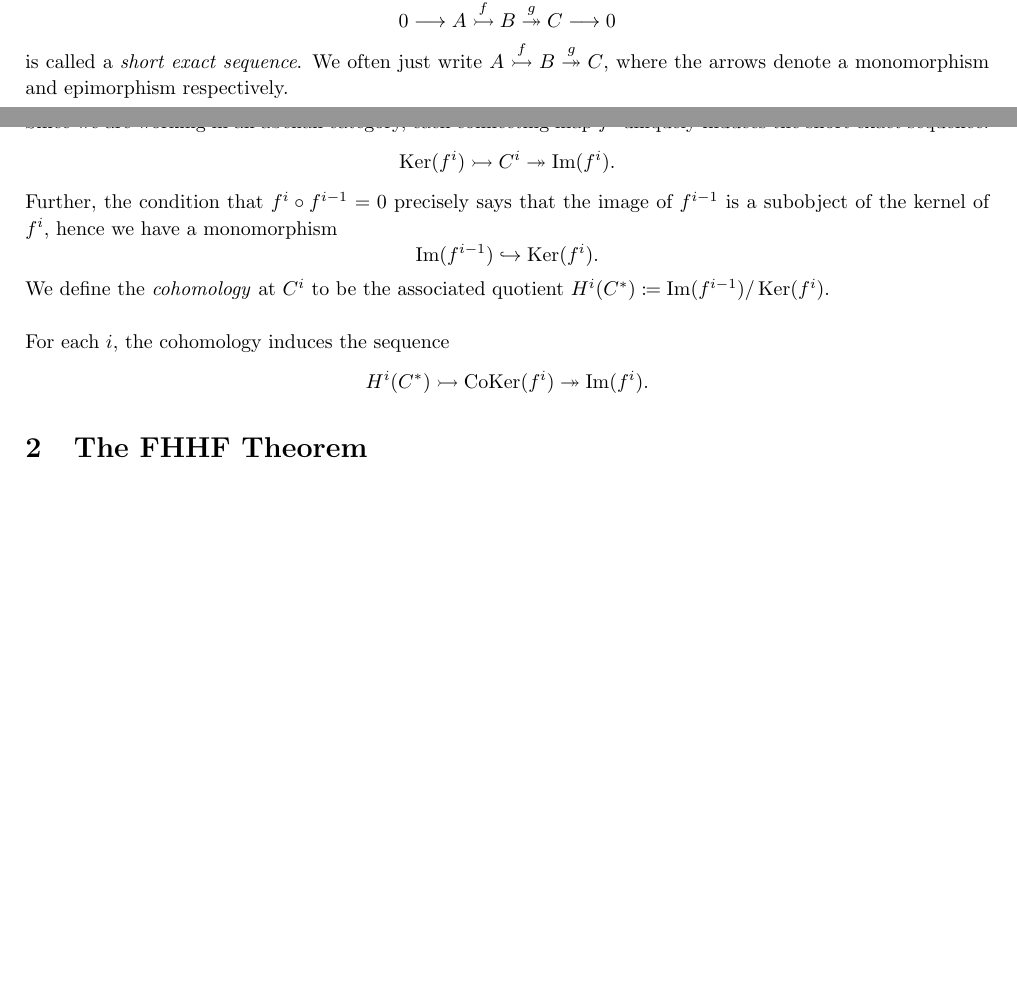
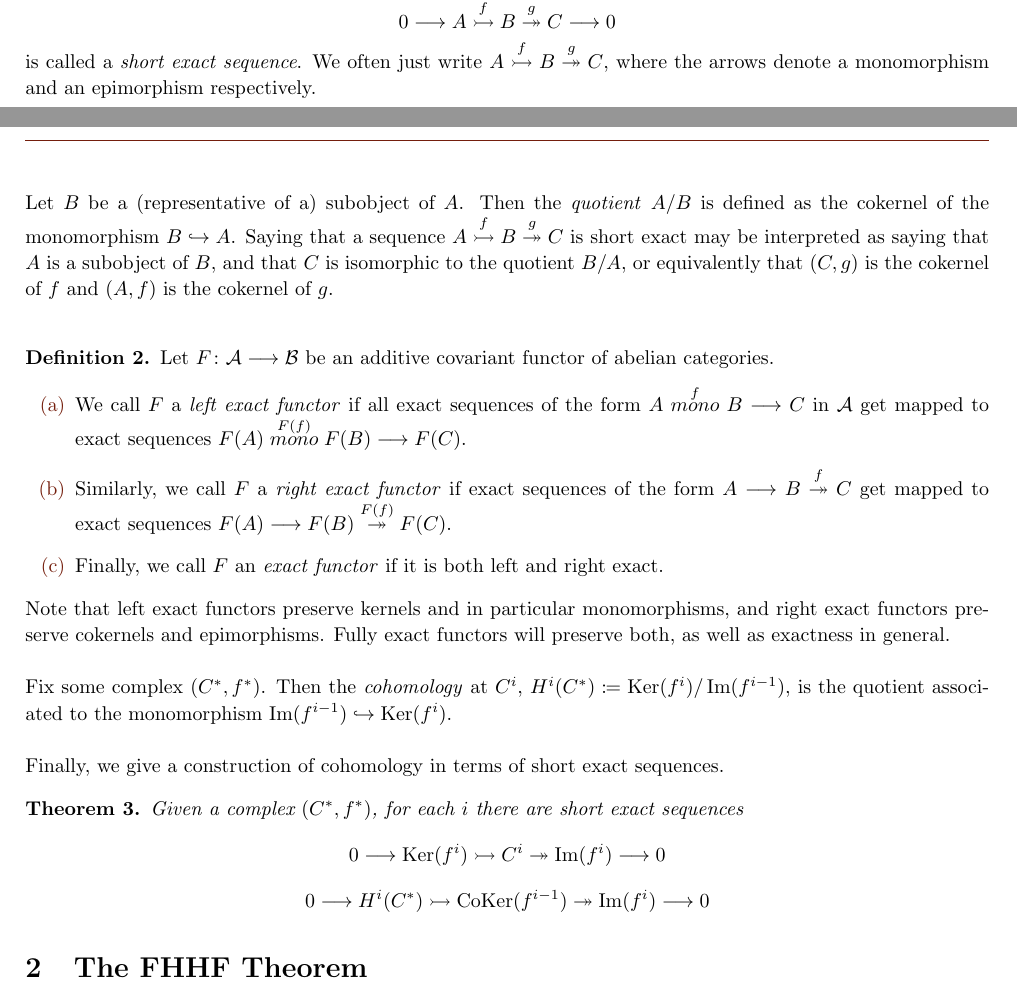
Before and after one commit to Sodre177/Thoughts-of-an-epsilon, a LaTeX document (Sketches/FernBahnHof.tex): two parts of pages 1 and 2 of 3, joined at a grey line, cut so that both start at the same text, the shorter picture padded with empty space. Compiled offline with pdfLaTeX.

Commit message:
More FHHF stuff

```diff
--- a/Sketches/FernBahnHof.tex
+++ b/Sketches/FernBahnHof.tex
@@ -65,31 +66,35 @@ An exact sequence of the form
 \[
     0 \to A \stackrel{f}{\mono} B \stackrel{g}{\epi} C \to 0
 \]
-is called a \emph{short exact sequence}. We often just write $A \stackrel{f}{\mono} B \stackrel{g}{\epi} C$, where the arrows denote a monomorphism and epimorphism respectively.
+is called a \emph{short exact sequence}. We often just write $A \stackrel{f}{\mono} B \stackrel{g}{\epi} C$, where the arrows denote a monomorphism and an epimorphism respectively.\\
 
+Let $B$ be a (representative of a) subobject of $A$. Then the \emph{quotient} $A/B$ is defined as the cokernel of the monomorphism $B\into A$. Saying that a sequence $A \stackrel{f}{\mono} B \stackrel{g}{\epi} C$ is short exact may be interpreted as saying that $A$ is a subobject of $B$, and that $C$ is isomorphic to the quotient $B/A$, or equivalently that $(C,g)$ is the cokernel of $f$ and $(A,f)$ is the cokernel of $g$.\\
 
-Since we are working in an abelian category, each connecting map $f^i$ uniquely induces the short exact sequence:
-\[
-    \Ker(f^i) \mono C^{i} \epi \im(f^i).
-\]
-Further, the condition that $f^i \circ f^{i-1} = 0$ precisely says that the image of $f^{i-1}$ is a subobject of the kernel of $f^i$, hence we have a monomorphism
-\[ %This needs a proof
-    \im(f^{i-1}) \into \Ker(f^{i}).
-\]
-We define the \emph{cohomology} at $C^i$ to be the associated quotient $H^i(C^*) \ceq \im(f^{i-1})/\Ker(f^i)$.\\
+%We now define three types of functors which preserve part or all of short exact sequences.
+\begin{Definition}
+    Let $\func{F}{\cA}{\cB}$ be an additive covariant functor of abelian categories.
+    \begin{enumerate}
+        \item We call $F$ a \emph{left exact functor} if all exact sequences of the form $A \stackrel{f}{mono} B \to C$ in $\cA$ get mapped to exact sequences $F(A) \stackrel{F(f)}{mono} F(B) \to F(C)$.
+        \item Similarly, we call $F$ a \emph{right exact functor} if exact sequences of the form $A \to B \stackrel{f}{\epi} C$ get mapped to exact sequences $F(A) \to F(B) \stackrel{F(f)}{\epi} F(C)$.
+        \item Finally, we call $F$ an \emph{exact functor} if it is both left and right exact.
+    \end{enumerate}
+\end{Definition}
+Note that left exact functors preserve kernels and in particular monomorphisms, and right exact functors preserve cokernels and epimorphisms. Fully exact functors will preserve both, as well as exactness in general.\\
 
-For each $i$, the cohomology induces the sequence
-\[ %Also needs proof
-    H^i(C^*) \mono \CoKer(f^i) \epi \im(f^i).
-\]
+Fix some complex $(C^*, f^*)$. Then the \emph{cohomology} at $C^i$, $H^{i}(C^*) \ceq \Ker(f^i)/\im(f^{i-1})$, is the quotient associated to the monomorphism $\im(f^{i-1}) \into \Ker(f^{i})$.\\
 
-%Define Abelian Category, embedding
-%In abelian cats the image is a monomorphism
-%Short exact sequences, relation to kernel, cokernel and quotient
+Finally, we give a construction of cohomology in terms of short exact sequences.
+\begin{Theorem}
+    Given a complex $(C^*, f^*)$, for each $i$ there are short exact sequences
+    \[
+        0 \to \Ker(f^i) \mono C^{i} \epi \im(f^i) \to 0
+    \]
+    \[
+        0 \to H^i(C^*) \mono \CoKer(f^{i-1}) \epi \im(f^{i}) \to 0
+    \]
+\end{Theorem}
+
 %Several methods of factoring in AbCat
-%Additive functors
-%Define left, right, and exact functors
-%Define chain complexes
 \section{The FHHF Theorem}
 %Reason for name?
 %Lemma for image map
```
Also changed, not shown: Sketches/FernBahnHof.tex (1 more changed lines).
